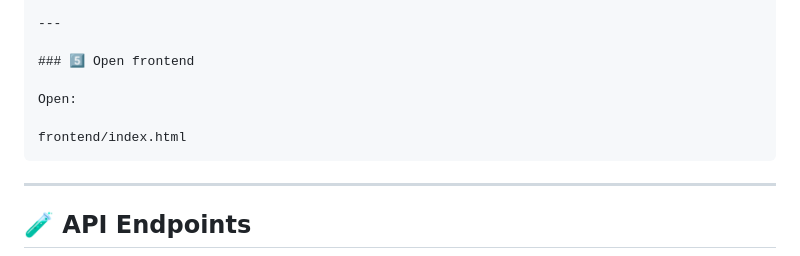
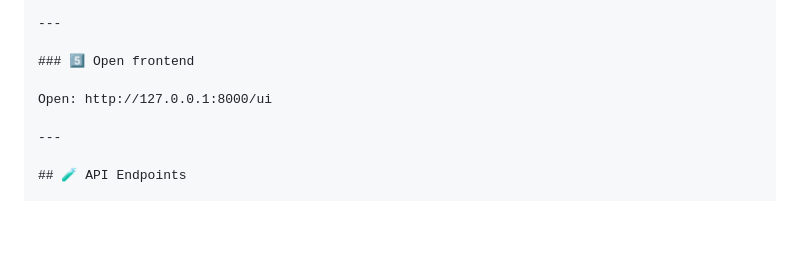
Before and after one commit to Vibhor-jain-22/SarvamAI-Assignment, a Markdown page: README.md, the part around the change. Drawn GitHub-style; blank space fills up the shorter version.

````diff
--- a/README.md
+++ b/README.md
@@ -122,10 +122,7 @@ uvicorn backend.main:app --reload --port 8000
 
 ### 5️⃣ Open frontend
 
-Open:
-
-frontend/index.html
-```
+Open: http://127.0.0.1:8000/ui
 
 ---
 
````
